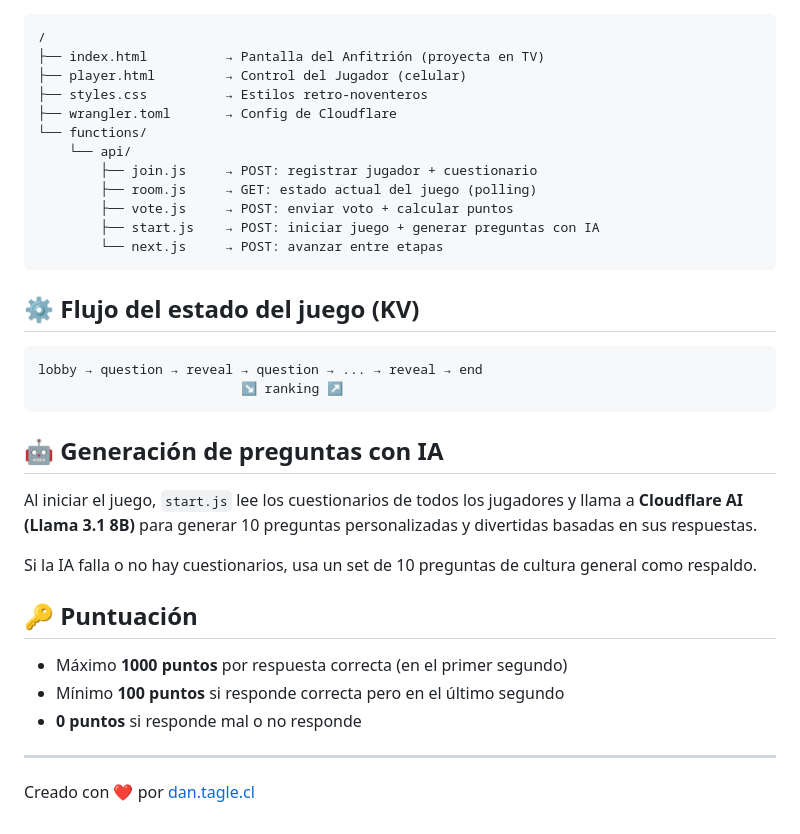
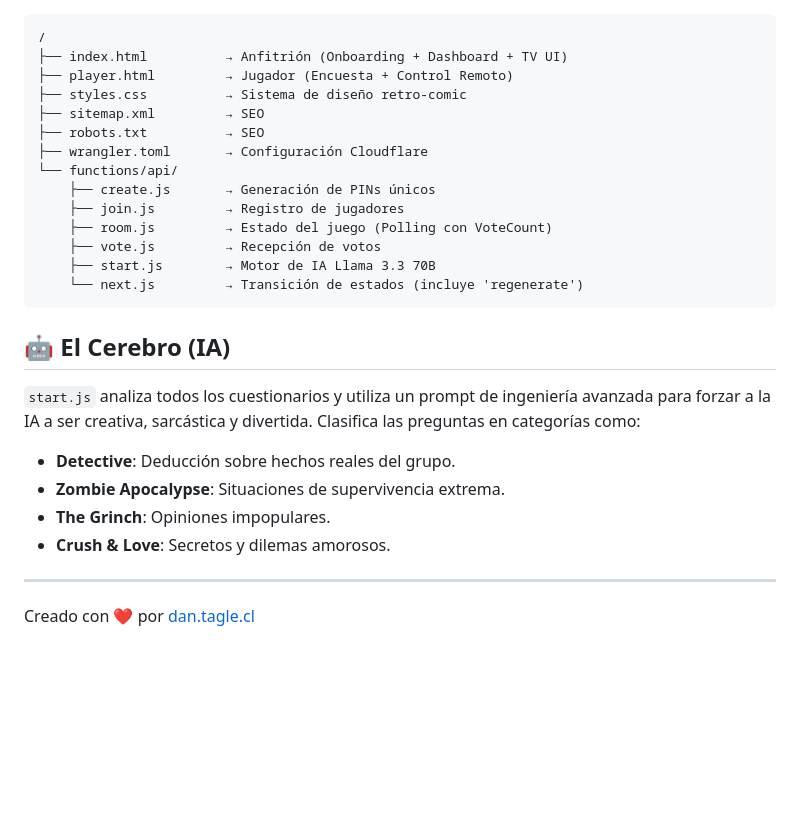
Before and after one commit to kulhunter/saben, a Markdown page: README.md, the part around one of its changes. Drawn GitHub-style; blank space fills up the shorter version.

````diff
--- a/README.md
+++ b/README.md
@@ -59,37 +58,28 @@ Ve a Settings → Environment Variables y agrega:
 
 ```
 /
-├── index.html          → Pantalla del Anfitrión (proyecta en TV)
-├── player.html         → Control del Jugador (celular)
-├── styles.css          → Estilos retro-noventeros
-├── wrangler.toml       → Config de Cloudflare
-└── functions/
-    └── api/
-        ├── join.js     → POST: registrar jugador + cuestionario
-        ├── room.js     → GET: estado actual del juego (polling)
-        ├── vote.js     → POST: enviar voto + calcular puntos
-        ├── start.js    → POST: iniciar juego + generar preguntas con IA
-        └── next.js     → POST: avanzar entre etapas
+├── index.html          → Anfitrión (Onboarding + Dashboard + TV UI)
+├── player.html         → Jugador (Encuesta + Control Remoto)
+├── styles.css          → Sistema de diseño retro-comic
+├── sitemap.xml         → SEO
+├── robots.txt          → SEO
+├── wrangler.toml       → Configuración Cloudflare
+└── functions/api/
+    ├── create.js       → Generación de PINs únicos
+    ├── join.js         → Registro de jugadores
+    ├── room.js         → Estado del juego (Polling con VoteCount)
+    ├── vote.js         → Recepción de votos
+    ├── start.js        → Motor de IA Llama 3.3 70B
+    └── next.js         → Transición de estados (incluye 'regenerate')
 ```
 
-## ⚙️ Flujo del estado del juego (KV)
+## 🤖 El Cerebro (IA)
 
-```
-lobby → question → reveal → question → ... → reveal → end
-                          ↘ ranking ↗
-```
-
-## 🤖 Generación de preguntas con IA
-
-Al iniciar el juego, `start.js` lee los cuestionarios de todos los jugadores y llama a **Cloudflare AI (Llama 3.1 8B)** para generar 10 preguntas personalizadas y divertidas basadas en sus respuestas.
-
-Si la IA falla o no hay cuestionarios, usa un set de 10 preguntas de cultura general como respaldo.
-
-## 🔑 Puntuación
-
-- Máximo **1000 puntos** por respuesta correcta (en el primer segundo)
-- Mínimo **100 puntos** si responde correcta pero en el último segundo
-- **0 puntos** si responde mal o no responde
+`start.js` analiza todos los cuestionarios y utiliza un prompt de ingeniería avanzada para forzar a la IA a ser creativa, sarcástica y divertida. Clasifica las preguntas en categorías como:
+- **Detective**: Deducción sobre hechos reales del grupo.
+- **Zombie Apocalypse**: Situaciones de supervivencia extrema.
+- **The Grinch**: Opiniones impopulares.
+- **Crush & Love**: Secretos y dilemas amorosos.
 
 ---
 
````
Also changed, not shown: other parts of README.md (+35 -36 lines).
